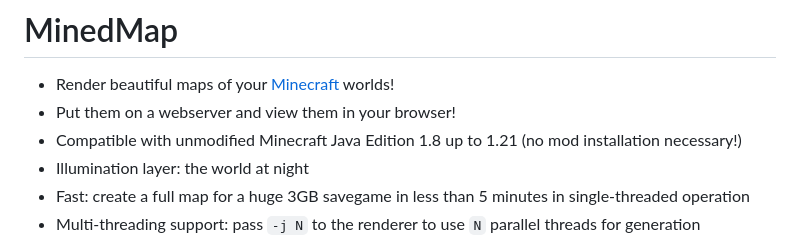
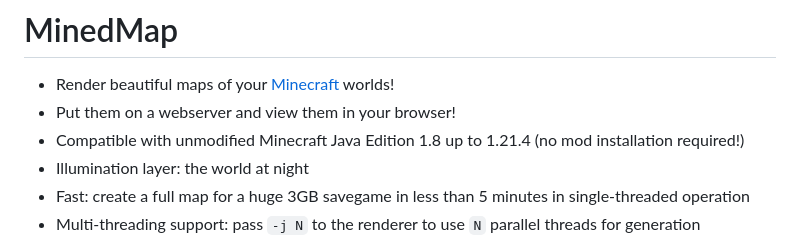
Before and after one commit to neocturne/MinedMap, a Markdown page: README.md, the part around the change. Drawn GitHub-style.

Commit message:
README.md: update for 1.21.4 support

```diff
--- a/README.md
+++ b/README.md
@@ -2,7 +2,7 @@
 
 * Render beautiful maps of your [Minecraft](https://minecraft.net/) worlds!
 * Put them on a webserver and view them in your browser!
-* Compatible with unmodified Minecraft Java Edition 1.8 up to 1.21 (no mod installation necessary!)
+* Compatible with unmodified Minecraft Java Edition 1.8 up to 1.21.4 (no mod installation required!)
 * Illumination layer: the world at night
 * Fast: create a full map for a huge 3GB savegame in less than 5 minutes in single-threaded operation
 * Multi-threading support: pass `-j N` to the renderer to use `N` parallel threads for generation
```
